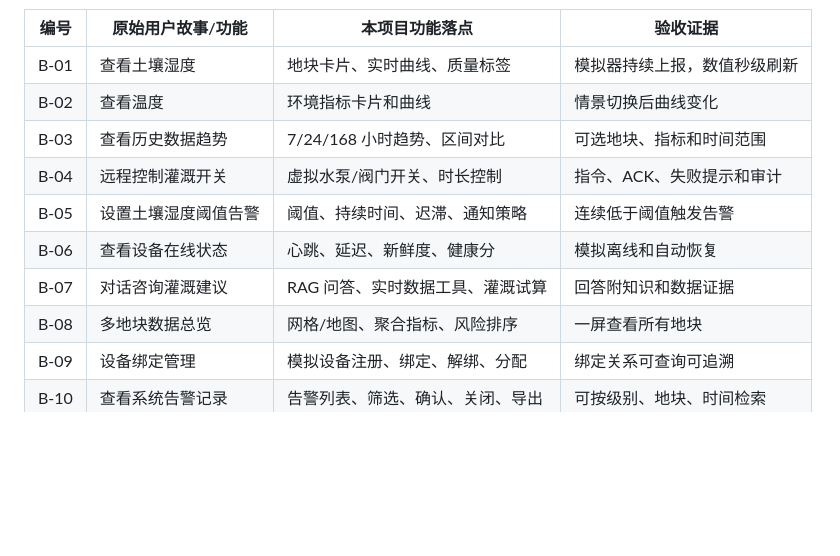
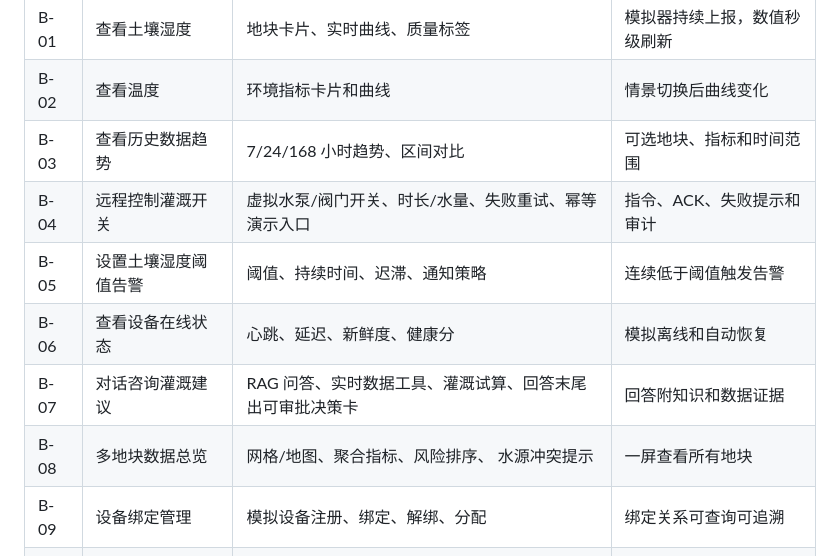
Before and after one commit to FlowerNeverFade/smart-agriculture, a Markdown page: 02_智慧农业_功能架构.md, the part around the change. GitHub-like rendering; blank space fills up the shorter version.

Commit message:
02重新提交

```diff
--- a/02_智慧农业_功能架构.md
+++ b/02_智慧农业_功能架构.md
@@ -182,11 +182,11 @@ flowchart TB
 | B-01 | 查看土壤湿度 | 地块卡片、实时曲线、质量标签 | 模拟器持续上报，数值秒级刷新 |
 | B-02 | 查看温度 | 环境指标卡片和曲线 | 情景切换后曲线变化 |
 | B-03 | 查看历史数据趋势 | 7/24/168 小时趋势、区间对比 | 可选地块、指标和时间范围 |
-| B-04 | 远程控制灌溉开关 | 虚拟水泵/阀门开关、时长控制 | 指令、ACK、失败提示和审计 |
+| B-04 | 远程控制灌溉开关 | 虚拟水泵/阀门开关、时长/水量、失败重试、幂等演示入口 | 指令、ACK、失败提示和审计 |
 | B-05 | 设置土壤湿度阈值告警 | 阈值、持续时间、迟滞、通知策略 | 连续低于阈值触发告警 |
 | B-06 | 查看设备在线状态 | 心跳、延迟、新鲜度、健康分 | 模拟离线和自动恢复 |
-| B-07 | 对话咨询灌溉建议 | RAG 问答、实时数据工具、灌溉试算 | 回答附知识和数据证据 |
-| B-08 | 多地块数据总览 | 网格/地图、聚合指标、风险排序 | 一屏查看所有地块 |
+| B-07 | 对话咨询灌溉建议 | RAG 问答、实时数据工具、灌溉试算、回答末尾出可审批决策卡 | 回答附知识和数据证据 |
+| B-08 | 多地块数据总览 | 网格/地图、聚合指标、风险排序、 水源冲突提示 | 一屏查看所有地块 |
 | B-09 | 设备绑定管理 | 模拟设备注册、绑定、解绑、分配 | 绑定关系可查询可追溯 |
 | B-10 | 查看系统告警记录 | 告警列表、筛选、确认、关闭、导出 | 可按级别、地块、时间检索 |
 
```
